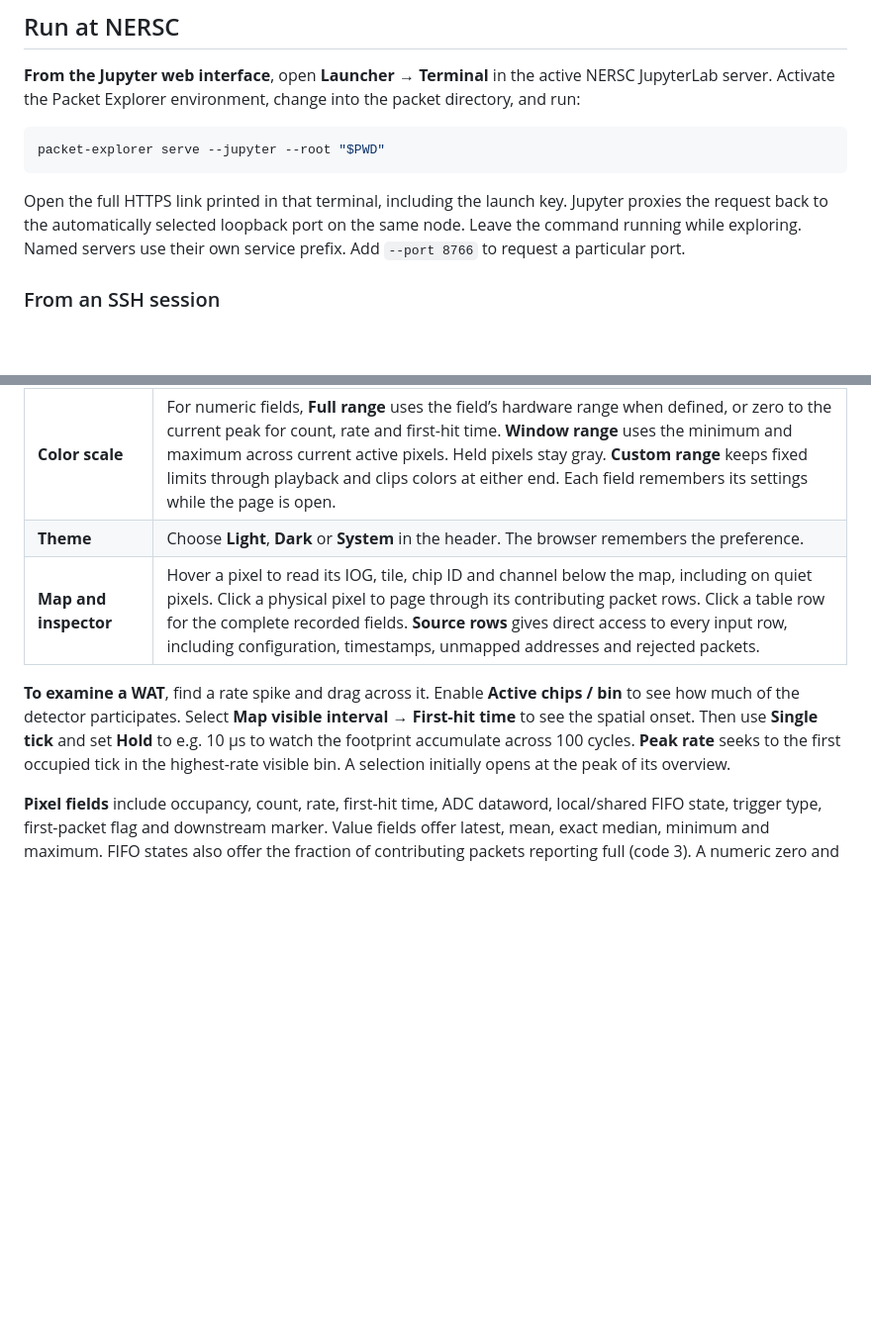
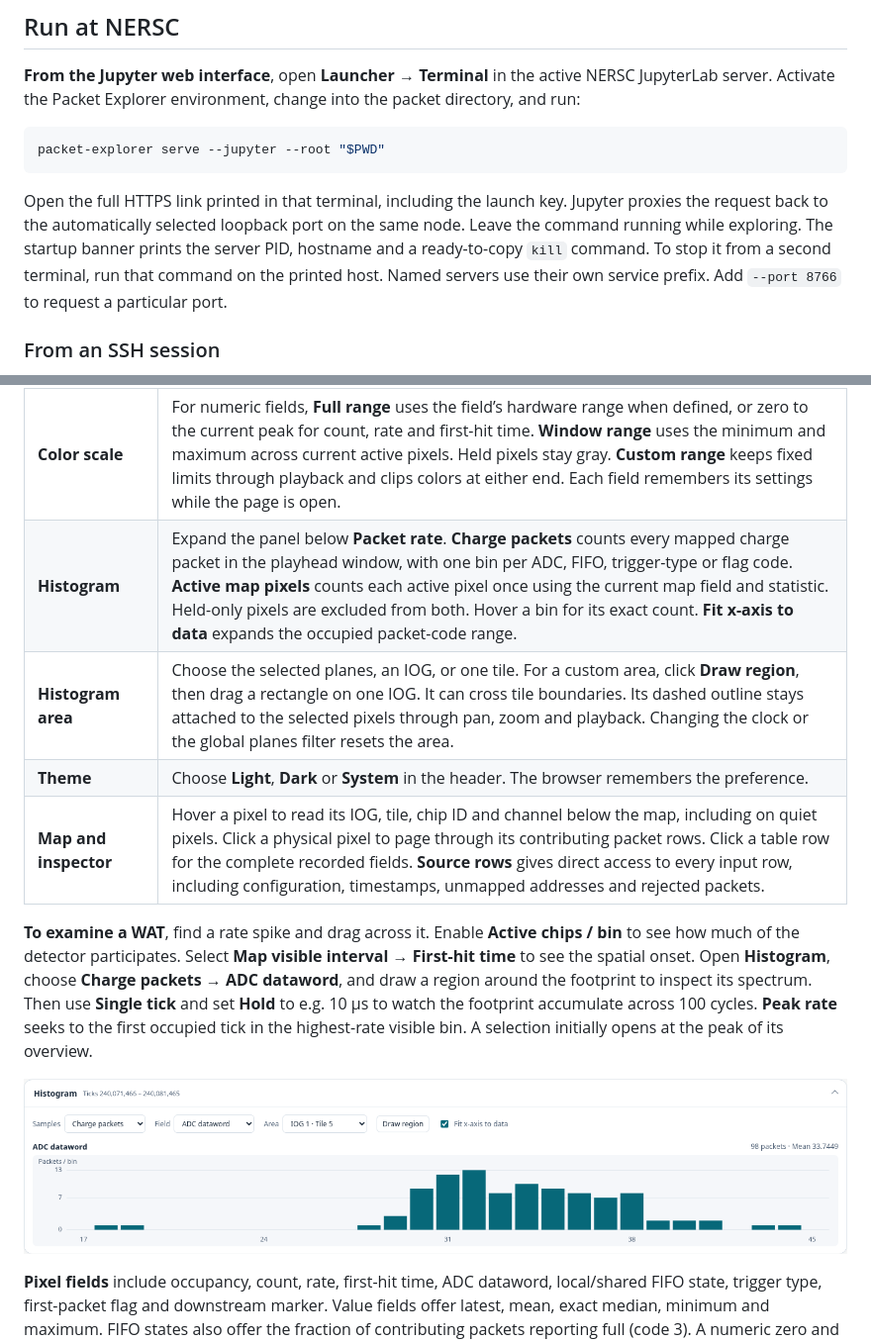
Before and after one commit to BrunoGelli/2x2-packet-explorer, a Markdown page: README.md, 2 parts joined by grey strips. Shown at 99% size. Rendered like a GitHub page; pictures changed too: docs/tile-adc-histogram.png (added); blank space fills up the shorter version.

Commit message:
Add windowed packet and pixel histograms with spatial selection and print the server PID

````diff
--- a/README.md
+++ b/README.md
@@ -31,7 +31,7 @@ The selector browses the filesystem of the machine running the reader. Checked f
 packet-explorer serve --jupyter --root "$PWD"
 ```
 
-Open the full HTTPS link printed in that terminal, including the launch key. Jupyter proxies the request back to the automatically selected loopback port on the same node. Leave the command running while exploring. Named servers use their own service prefix. Add `--port 8766` to request a particular port.
+Open the full HTTPS link printed in that terminal, including the launch key. Jupyter proxies the request back to the automatically selected loopback port on the same node. Leave the command running while exploring. The startup banner prints the server PID, hostname and a ready-to-copy `kill` command. To stop it from a second terminal, run that command on the printed host. Named servers use their own service prefix. Add `--port 8766` to request a particular port.
 
 ### From an SSH session
 
@@ -69,10 +69,14 @@ packet-explorer index --cache-dir "$SCRATCH/2x2-packet-explorer" /path/to/packet
 | **Map visible interval** | Set the map window to exactly the zoomed interval. **First-hit time** colors each pixel by the first hit’s offset from the interval start, in ticks. |
 | **Spatial zoom** | Click an IOG heading or double-click its map to expand it. Use the wheel to zoom around a pixel and drag to pan. Use **Fit** for the whole plane or **Fill** to cover the expanded view. The **−** and **+** controls zoom visible planes together. Expand and zoom preserve the timeline selection. Use the **Planes** selector to filter both timelines and map. |
 | **Color scale** | For numeric fields, **Full range** uses the field’s hardware range when defined, or zero to the current peak for count, rate and first-hit time. **Window range** uses the minimum and maximum across current active pixels. Held pixels stay gray. **Custom range** keeps fixed limits through playback and clips colors at either end. Each field remembers its settings while the page is open. |
+| **Histogram** | Expand the panel below **Packet rate**. **Charge packets** counts every mapped charge packet in the playhead window, with one bin per ADC, FIFO, trigger-type or flag code. **Active map pixels** counts each active pixel once using the current map field and statistic. Held-only pixels are excluded from both. Hover a bin for its exact count. **Fit x-axis to data** expands the occupied packet-code range. |
+| **Histogram area** | Choose the selected planes, an IOG, or one tile. For a custom area, click **Draw region**, then drag a rectangle on one IOG. It can cross tile boundaries. Its dashed outline stays attached to the selected pixels through pan, zoom and playback. Changing the clock or the global planes filter resets the area. |
 | **Theme** | Choose **Light**, **Dark** or **System** in the header. The browser remembers the preference. |
 | **Map and inspector** | Hover a pixel to read its IOG, tile, chip ID and channel below the map, including on quiet pixels. Click a physical pixel to page through its contributing packet rows. Click a table row for the complete recorded fields. **Source rows** gives direct access to every input row, including configuration, timestamps, unmapped addresses and rejected packets. |
 
-**To examine a WAT**, find a rate spike and drag across it. Enable **Active chips / bin** to see how much of the detector participates. Select **Map visible interval → First-hit time** to see the spatial onset. Then use **Single tick** and set **Hold** to e.g. 10 µs to watch the footprint accumulate across 100 cycles. **Peak rate** seeks to the first occupied tick in the highest-rate visible bin. A selection initially opens at the peak of its overview.
+**To examine a WAT**, find a rate spike and drag across it. Enable **Active chips / bin** to see how much of the detector participates. Select **Map visible interval → First-hit time** to see the spatial onset. Open **Histogram**, choose **Charge packets → ADC dataword**, and draw a region around the footprint to inspect its spectrum. Then use **Single tick** and set **Hold** to e.g. 10 µs to watch the footprint accumulate across 100 cycles. **Peak rate** seeks to the first occupied tick in the highest-rate visible bin. A selection initially opens at the peak of its overview.
+
+![ADC dataword histogram for 98 packets on IOG 1, tile 5, in a 1 ms window of Run 0070043](docs/tile-adc-histogram.png)
 
 **Pixel fields** include occupancy, count, rate, first-hit time, ADC dataword, local/shared FIFO state, trigger type, first-packet flag and downstream marker. Value fields offer latest, mean, exact median, minimum and maximum. FIFO states also offer the fraction of contributing packets reporting full (code 3). A numeric zero and an empty pixel have distinct colors. Raw diagnostic FIFO counts remain available in the source inspector.
 
````
Also changed, not shown: 10 other files.
